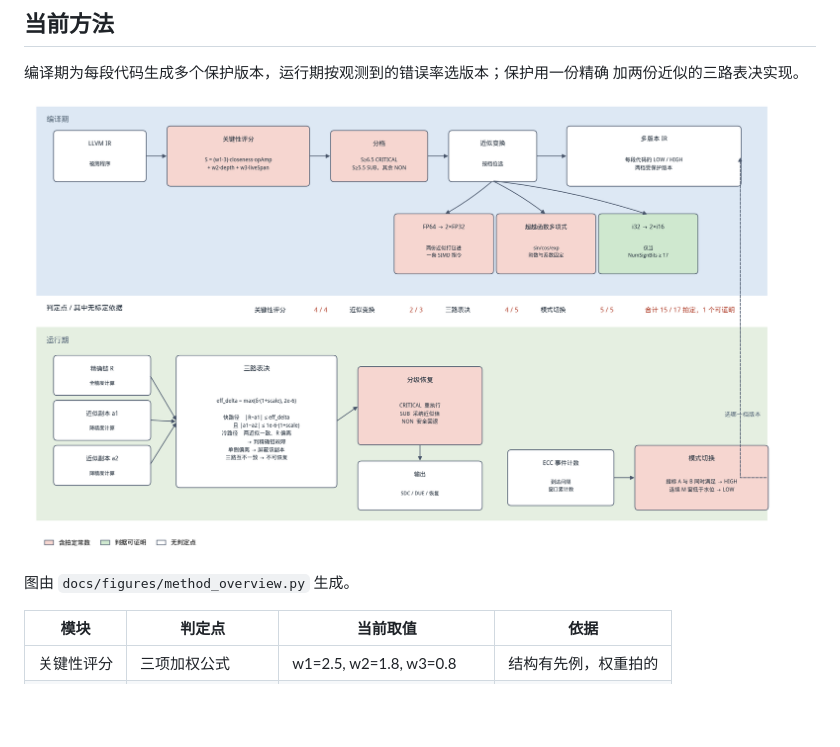
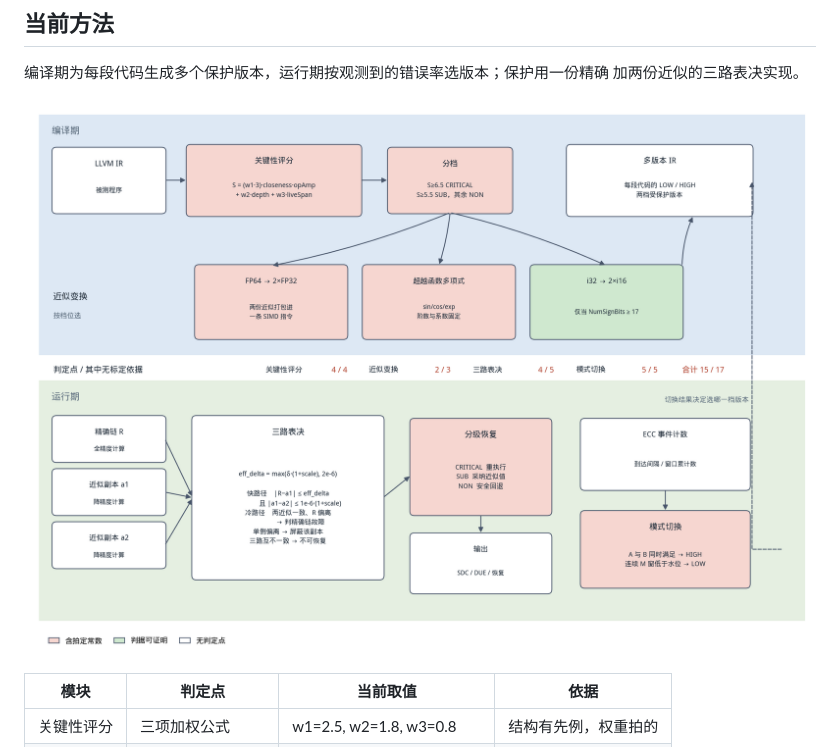
Before and after one commit to BoundlessWindMoon/aerospace-adaptive-ft, a Markdown page: docs/METHOD.md, the part around the change. Drawn GitHub-style; pictures changed too: docs/figures/method_overview.png; blank space fills up the shorter version.

Commit message:
docs: 方法总体图改为两行编译期布局，删掉图下的脚本说明

```diff
--- a/docs/METHOD.md
+++ b/docs/METHOD.md
@@ -6,8 +6,6 @@
 加两份近似的三路表决实现。
 
 ![方法总体](figures/method_overview.png)
-
-图由 `docs/figures/method_overview.py` 生成。
 
 | 模块 | 判定点 | 当前取值 | 依据 |
 |---|---|---|---|
```
Also changed, not shown: 1 other file.
